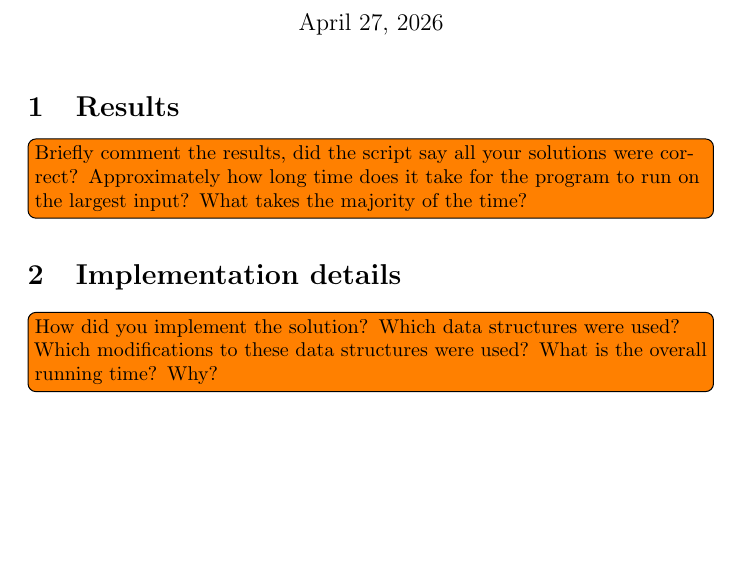
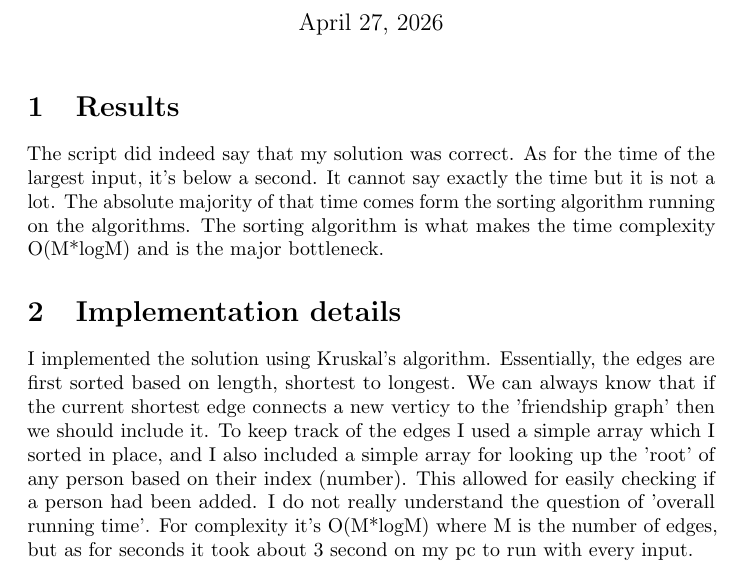
Before and after one commit to jonataneckeskog/lth-algoritmer-labbar, a LaTeX document (3makingfriends/report.tex): part of the page, cut so that both start at the same text, the shorter picture padded with empty space. Compiled offline with pdfLaTeX.

Commit message:
Write report for lab 3

```diff
--- a/3makingfriends/report.tex
+++ b/3makingfriends/report.tex
@@ -14,10 +14,18 @@
 
   \section{Results}
 
-  \todo[inline]{Briefly comment the results, did the script say all your solutions were correct? Approximately how long time does it take for the program to run on the largest input? What takes the majority of the time?}
+  The script did indeed say that my solution was correct.
+  As for the time of the largest input, it's below a second. It cannot say exactly the time but it is not a lot. The absolute
+  majority of that time comes form the sorting algorithm running on the algorithms. The sorting algorithm is what makes the time
+  complexity O(M*logM) and is the major bottleneck.
 
   \section{Implementation details}
 
-  \todo[inline]{How did you implement the solution? Which data structures were used? Which modifications to these data structures were used? What is the overall running time? Why?}
+  I implemented the solution using Kruskal's algorithm. Essentially, the edges are first sorted based on length, shortest to longest.
+  We can always know that if the current shortest edge connects a new verticy to the 'friendship graph' then we should include it.
+  To keep track of the edges I used a simple array which I sorted in place, and I also included a simple array for looking up the
+  'root' of any person based on their index (number). This allowed for easily checking if a person had been added.
+  I do not really understand the question of 'overall running time'. For complexity it's O(M*logM) where M is the number of edges,
+  but as for seconds it took about 3 second on my pc to run with every input.
 
 \end{document}
```
Also changed, not shown: 3makingfriends/report.pdf (added).
